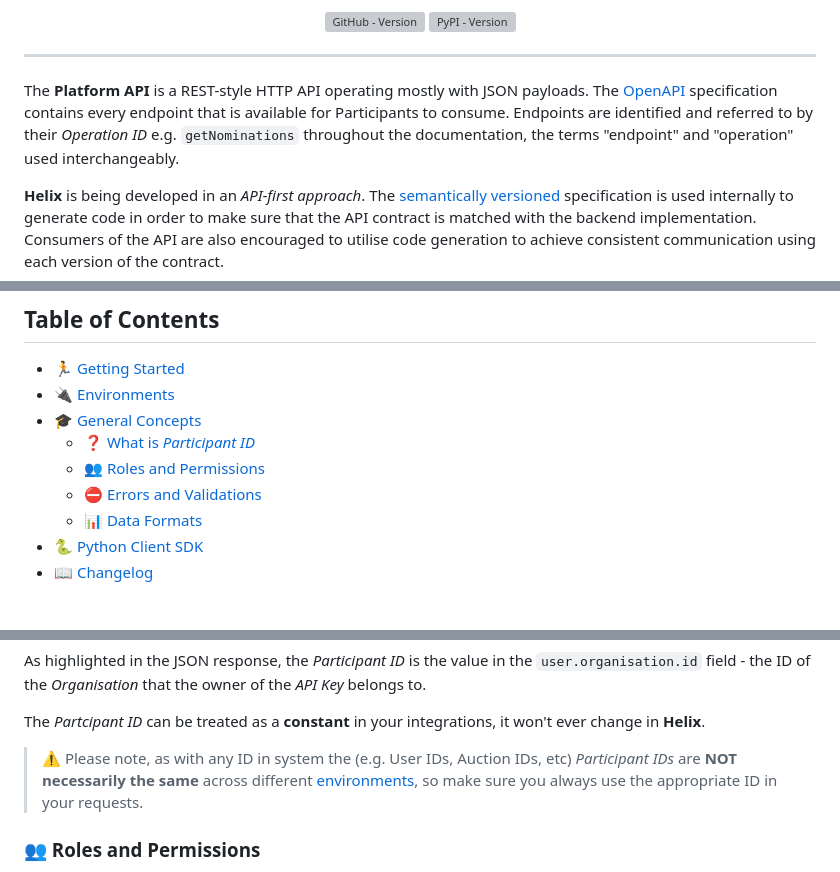
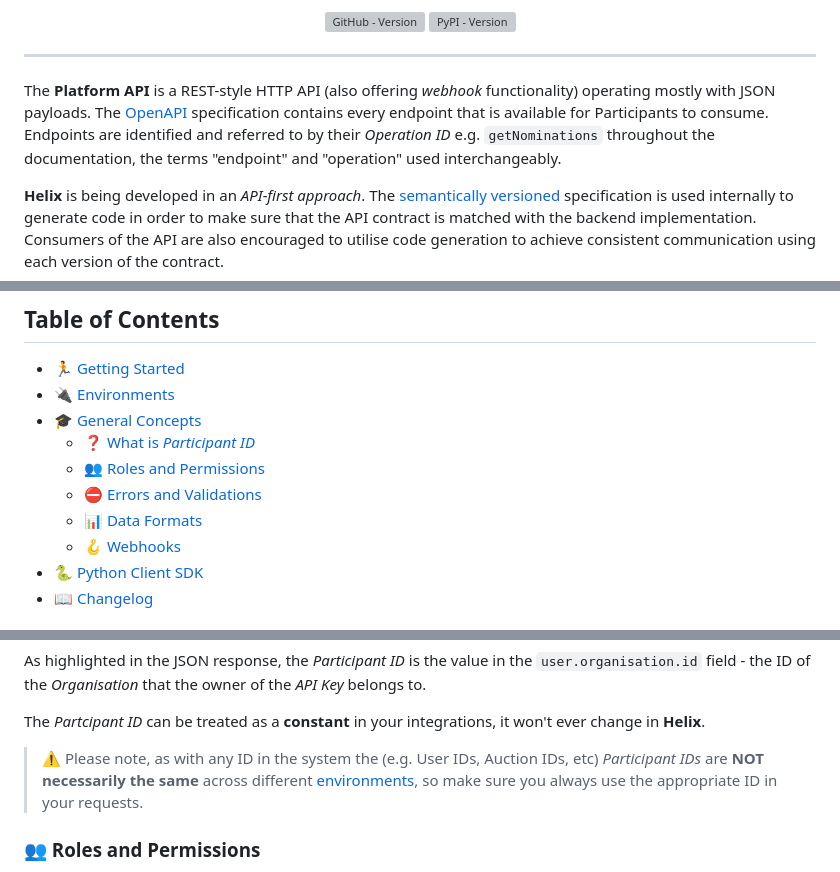
Before and after one commit to eleclink-helix/platform-api, a Markdown page: README.md, 3 parts joined by grey strips. GitHub-like rendering; grey boxes are pictures that could not be loaded.

Commit message:
docs: add descriptions of Webhooks functionality

```diff
--- a/README.md
+++ b/README.md
@@ -17,7 +17,7 @@
 
 ---
 
-The **Platform API** is a REST-style HTTP API operating mostly with JSON payloads. The [OpenAPI](https://www.openapis.org/) specification contains every endpoint that is available for Participants to consume. Endpoints are identified and referred to by their _Operation ID_ e.g. `getNominations` throughout the documentation, the terms "endpoint" and "operation" used interchangeably.
+The **Platform API** is a REST-style HTTP API (also offering _webhook_ functionality) operating mostly with JSON payloads. The [OpenAPI](https://www.openapis.org/) specification contains every endpoint that is available for Participants to consume. Endpoints are identified and referred to by their _Operation ID_ e.g. `getNominations` throughout the documentation, the terms "endpoint" and "operation" used interchangeably.
 
 **Helix** is being developed in an _API-first approach_. The [semantically versioned](https://semver.org/) specification is used internally to generate code in order to make sure that the API contract is matched with the backend implementation. Consumers of the API are also encouraged to utilise code generation to achieve consistent communication using each version of the contract.
 
@@ -37,6 +37,7 @@ The **Platform API** is a REST-style HTTP API operating mostly with JSON payload
   - [👥 Roles and Permissions](#-roles-and-permissions)
   - [⛔ Errors and Validations](#-errors-and-validations)
   - [📊 Data Formats](#-data-formats)
+  - [🪝 Webhooks](#-webhooks)
 * [🐍 Python Client SDK](#-python-client-sdk)
 * [📖 Changelog](#-changelog)
 
@@ -127,7 +128,7 @@ As highlighted in the JSON response, the _Participant ID_ is the value in the `u
 
 The _Partcipant ID_ can be treated as a **constant** in your integrations, it won't ever change in **Helix**.
 
-> ⚠️ Please note, as with any ID in system the (e.g. User IDs, Auction IDs, etc) _Participant IDs_ are **NOT necessarily the same** across different [environments](#-environments), so make sure you always use the appropriate ID in your requests.
+> ⚠️ Please note, as with any ID in the system the (e.g. User IDs, Auction IDs, etc) _Participant IDs_ are **NOT necessarily the same** across different [environments](#-environments), so make sure you always use the appropriate ID in your requests.
 
 ### 👥 Roles and Permissions
 
```
Also changed, not shown: other parts of README.md (+6 -0 lines).
